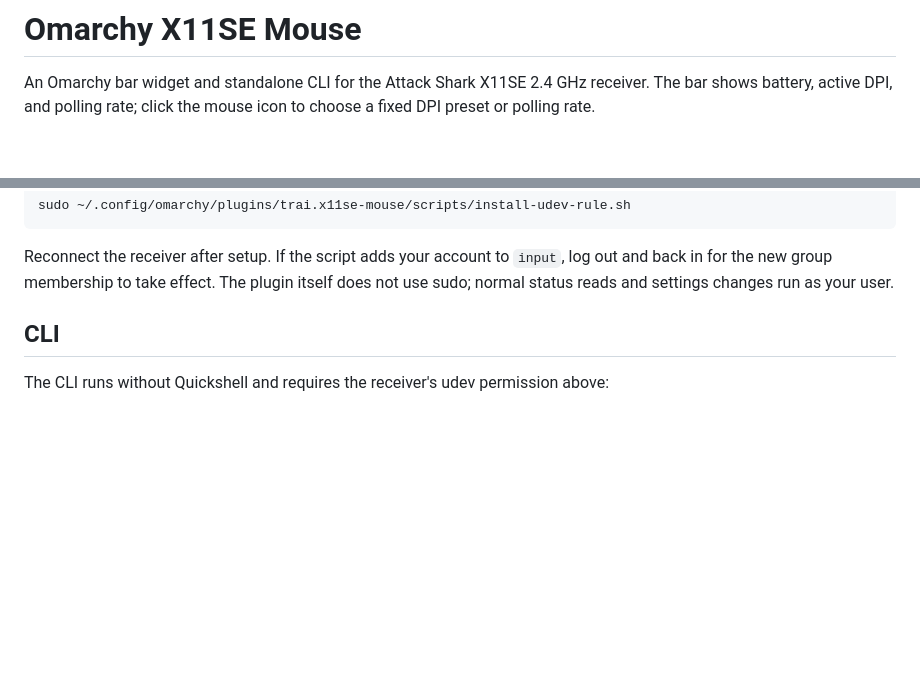
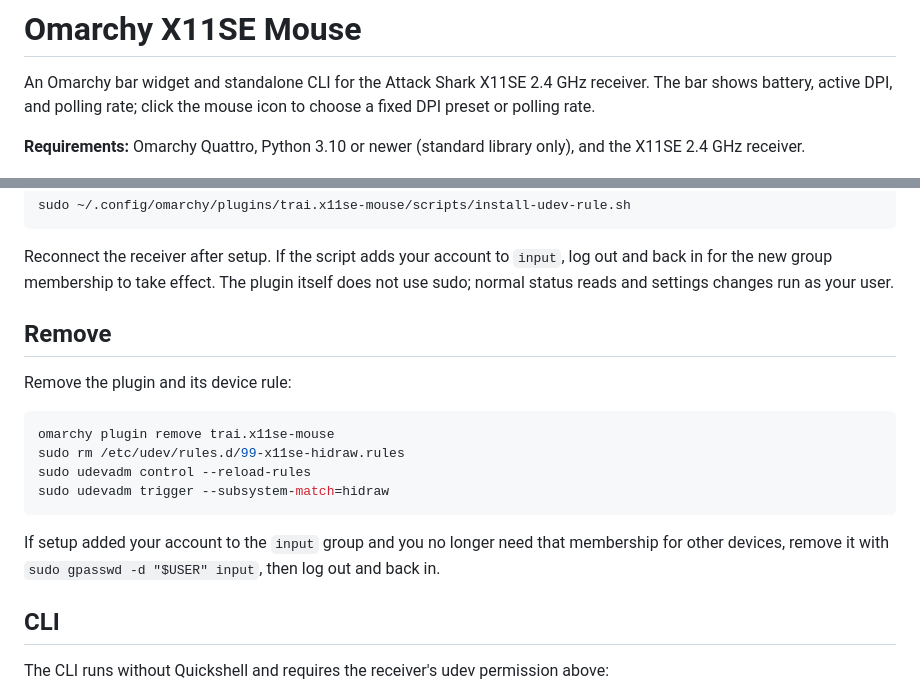
Before and after one commit to TraiNguyenVan/omarchy-x11se-mouse, a Markdown page: README.md, 2 parts joined by grey strips. Rendered like a GitHub page; blank space fills up the shorter version.

Commit message:
Prepare plugin for marketplace submission

````diff
--- a/README.md
+++ b/README.md
@@ -1,6 +1,8 @@
 # Omarchy X11SE Mouse
 
 An Omarchy bar widget and standalone CLI for the Attack Shark X11SE 2.4 GHz receiver. The bar shows battery, active DPI, and polling rate; click the mouse icon to choose a fixed DPI preset or polling rate.
+
+**Requirements:** Omarchy Quattro, Python 3.10 or newer (standard library only), and the X11SE 2.4 GHz receiver.
 
 ![Mouse settings panel centered on an ImageGen-created backdrop; the panel itself is the original cropped desktop capture.](assets/x11se-mouse-showcase.png)
 
@@ -26,6 +28,19 @@ sudo ~/.config/omarchy/plugins/trai.x11se-mouse/scripts/install-udev-rule.sh
 ```
 
 Reconnect the receiver after setup. If the script adds your account to `input`, log out and back in for the new group membership to take effect. The plugin itself does not use sudo; normal status reads and settings changes run as your user.
+
+## Remove
+
+Remove the plugin and its device rule:
+
+```sh
+omarchy plugin remove trai.x11se-mouse
+sudo rm /etc/udev/rules.d/99-x11se-hidraw.rules
+sudo udevadm control --reload-rules
+sudo udevadm trigger --subsystem-match=hidraw
+```
+
+If setup added your account to the `input` group and you no longer need that membership for other devices, remove it with `sudo gpasswd -d "$USER" input`, then log out and back in.
 
 ## CLI
 
````
Also changed, not shown: preview.png (added).
